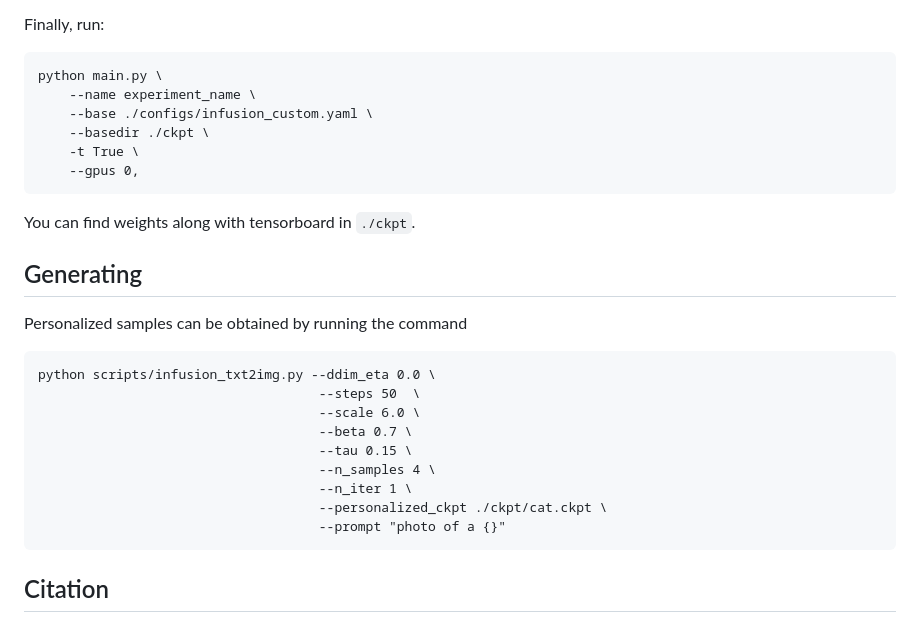
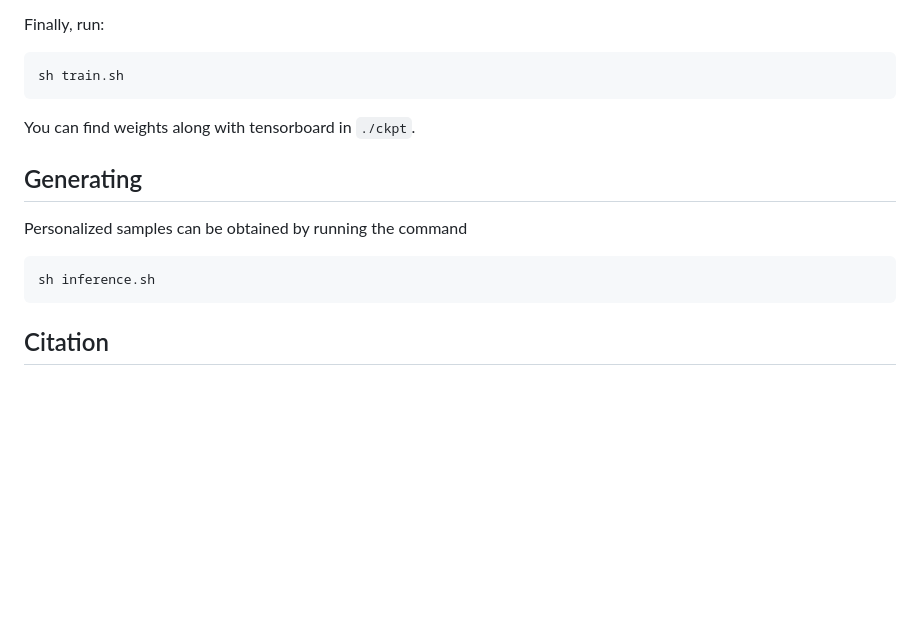
Before and after one commit to zwl666666/infusion, a Markdown page: README.md, the part around the change. GitHub-like rendering; blank space fills up the shorter version.

````diff
--- a/README.md
+++ b/README.md
@@ -47,26 +47,13 @@ Modify the `initializer_words`, `data_root`, `flip_p` in `./configs/infusion_cus
 
 Finally, run:
 ```
-python main.py \
-    --name experiment_name \
-    --base ./configs/infusion_custom.yaml \
-    --basedir ./ckpt \
-    -t True \
-    --gpus 0,
+sh train.sh
 ```
 You can find weights along with tensorboard in `./ckpt`.
 ## Generating
 Personalized samples can be obtained by running the command
 ```
-python scripts/infusion_txt2img.py --ddim_eta 0.0 \
-                                    --steps 50  \
-                                    --scale 6.0 \
-                                    --beta 0.7 \
-                                    --tau 0.15 \
-                                    --n_samples 4 \
-                                    --n_iter 1 \
-                                    --personalized_ckpt ./ckpt/cat.ckpt \
-                                    --prompt "photo of a {}"
+sh inference.sh
 ```
 ## Citation
 
````
